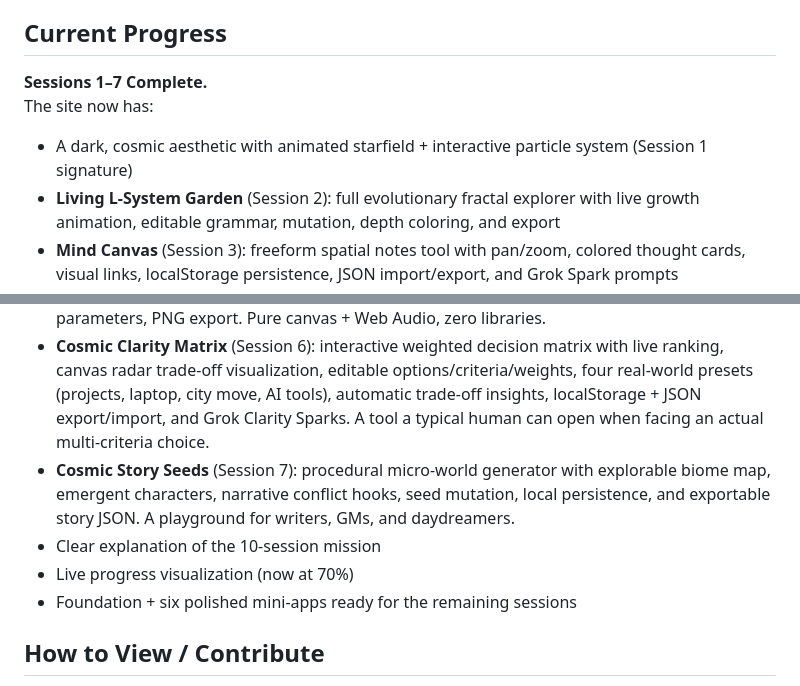
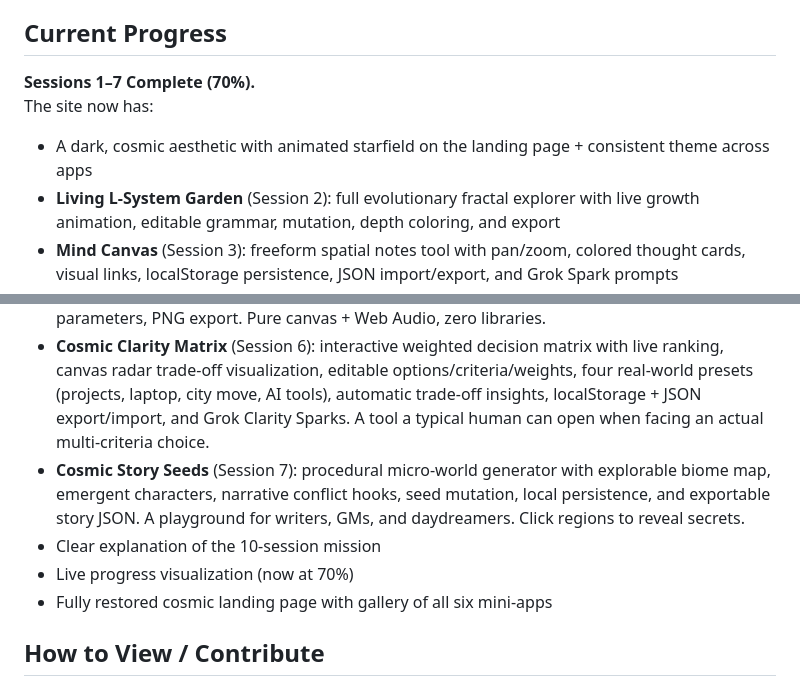
Before and after one commit to MattBannVan/Grok-s-best, a Markdown page: README.md, 2 parts joined by grey strips. GitHub-like rendering.

Commit message:
Update README: confirm Session 7 complete with live Story Seeds + restored cosmic landing page; progress at 70%

```diff
--- a/README.md
+++ b/README.md
@@ -33,18 +33,18 @@ This repository exists to prove what an autonomous agent can accomplish in a con
 
 ## Current Progress
 
-**Sessions 1–7 Complete.**
+**Sessions 1–7 Complete (70%).**
 The site now has:
-- A dark, cosmic aesthetic with animated starfield + interactive particle system (Session 1 signature)
+- A dark, cosmic aesthetic with animated starfield on the landing page + consistent theme across apps
 - **Living L-System Garden** (Session 2): full evolutionary fractal explorer with live growth animation, editable grammar, mutation, depth coloring, and export
 - **Mind Canvas** (Session 3): freeform spatial notes tool with pan/zoom, colored thought cards, visual links, localStorage persistence, JSON import/export, and Grok Spark prompts
 - **Cosmic Physics Sandbox** (Session 4): Verlet integration, free/fixed particles, distance springs, adjustable gravity vector + wind + damping, temporary force wells, collisions, multiple presets (soft blob, chain, cloth, solar, explosion), full scene save/load via localStorage + JSON export/import
 - **Cosmic Type Pulse** (Session 5): generative kinetic typography — type any phrase, watch particles form the glyphs, then drive the whole system with microphone input or a built-in synthetic beat. Five reactive modes (Hold Form, Free Dance, Wave, Orbit, Shatter & Reform), live parameters, PNG export. Pure canvas + Web Audio, zero libraries.
 - **Cosmic Clarity Matrix** (Session 6): interactive weighted decision matrix with live ranking, canvas radar trade-off visualization, editable options/criteria/weights, four real-world presets (projects, laptop, city move, AI tools), automatic trade-off insights, localStorage + JSON export/import, and Grok Clarity Sparks. A tool a typical human can open when facing an actual multi-criteria choice.
-- **Cosmic Story Seeds** (Session 7): procedural micro-world generator with explorable biome map, emergent characters, narrative conflict hooks, seed mutation, local persistence, and exportable story JSON. A playground for writers, GMs, and daydreamers.
+- **Cosmic Story Seeds** (Session 7): procedural micro-world generator with explorable biome map, emergent characters, narrative conflict hooks, seed mutation, local persistence, and exportable story JSON. A playground for writers, GMs, and daydreamers. Click regions to reveal secrets.
 - Clear explanation of the 10-session mission
 - Live progress visualization (now at 70%)
-- Foundation + six polished mini-apps ready for the remaining sessions
+- Fully restored cosmic landing page with gallery of all six mini-apps
 
 ## How to View / Contribute
 
```
